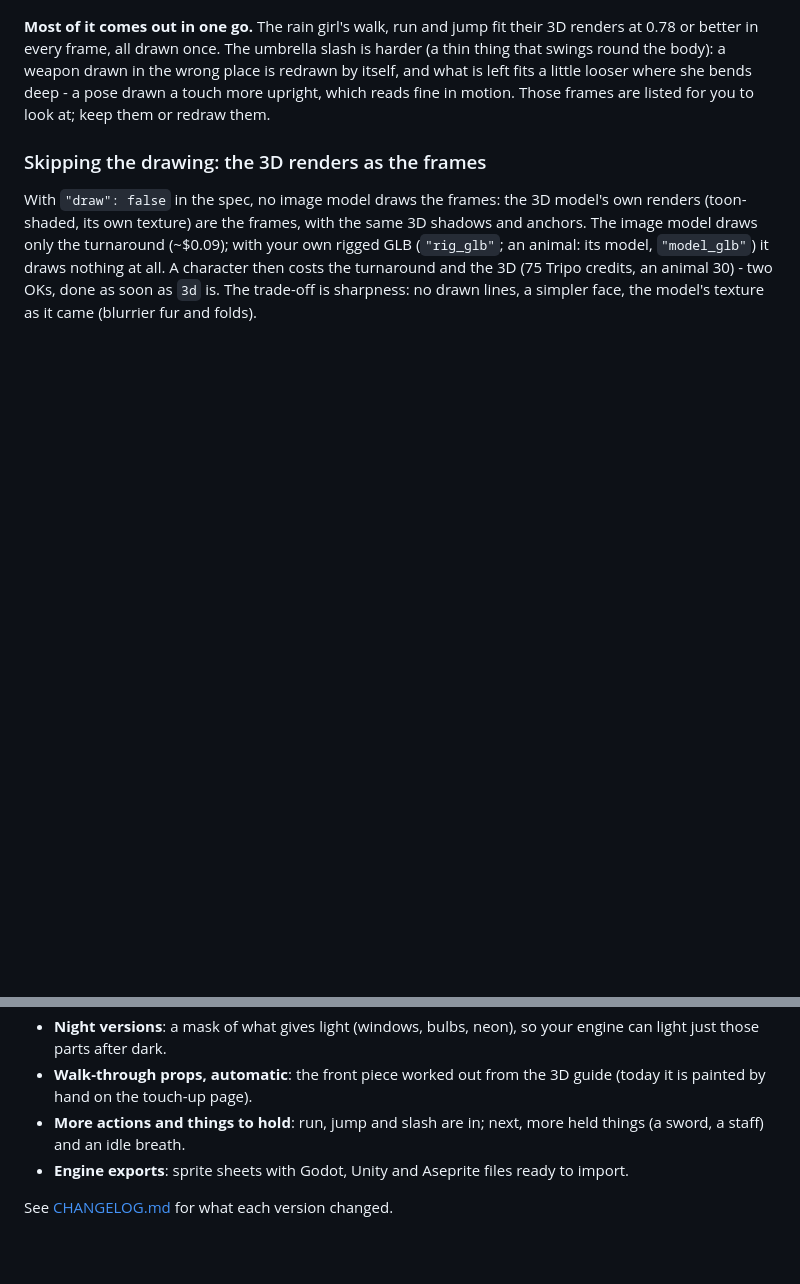
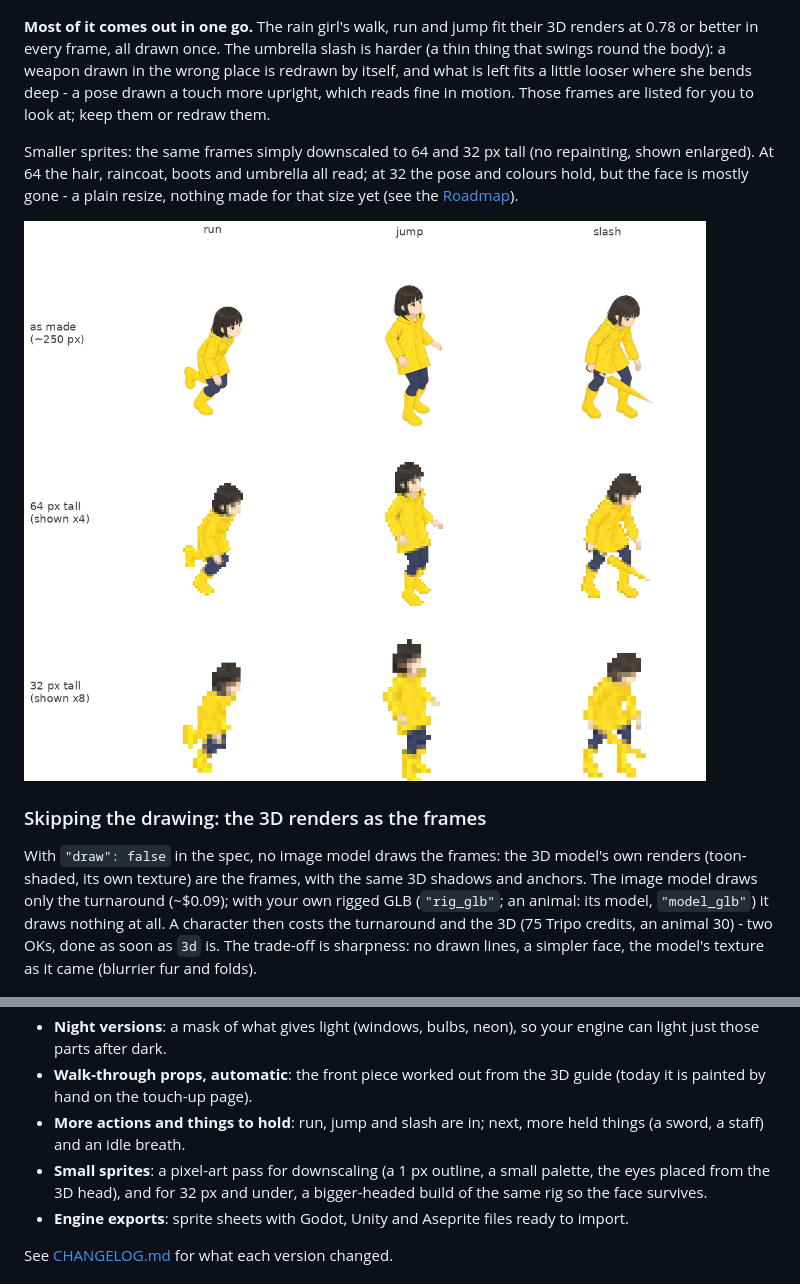
Before and after one commit to Sunghwan0112/spritecast, a Markdown page: README.md, 2 parts joined by grey strips. Drawn GitHub-style; pictures changed too: docs/actions-small.gif (added); blank space fills up the shorter version.

```diff
--- a/README.md
+++ b/README.md
@@ -279,6 +279,12 @@ drawn once. The umbrella slash is harder (a thin thing that swings round the bod
 itself, and what is left fits a little looser where she bends deep - a pose drawn a touch more upright, which reads fine in motion.
 Those frames are listed for you to look at; keep them or redraw them.
 
+Smaller sprites: the same frames simply downscaled to 64 and 32 px tall (no repainting, shown enlarged). At 64 the hair, raincoat,
+boots and umbrella all read; at 32 the pose and colours hold, but the face is mostly gone - a plain resize, nothing made for that size
+yet (see the [Roadmap](#roadmap)).
+
+![the run, jump and slash as made, at 64 px and at 32 px tall](docs/actions-small.gif)
+
 ### Skipping the drawing: the 3D renders as the frames
 
 With `"draw": false` in the spec, no image model draws the frames: the 3D model's own renders (toon-shaded, its own texture) are
@@ -448,6 +454,8 @@ What is planned next, roughly in this order (no dates - it moves with feedback):
 - **Night versions**: a mask of what gives light (windows, bulbs, neon), so your engine can light just those parts after dark.
 - **Walk-through props, automatic**: the front piece worked out from the 3D guide (today it is painted by hand on the touch-up page).
 - **More actions and things to hold**: run, jump and slash are in; next, more held things (a sword, a staff) and an idle breath.
+- **Small sprites**: a pixel-art pass for downscaling (a 1 px outline, a small palette, the eyes placed from the 3D head), and for
+  32 px and under, a bigger-headed build of the same rig so the face survives.
 - **Engine exports**: sprite sheets with Godot, Unity and Aseprite files ready to import.
 
 See [CHANGELOG.md](CHANGELOG.md) for what each version changed.
```
Also changed, not shown: README.ko.md (+7 -0 lines).
